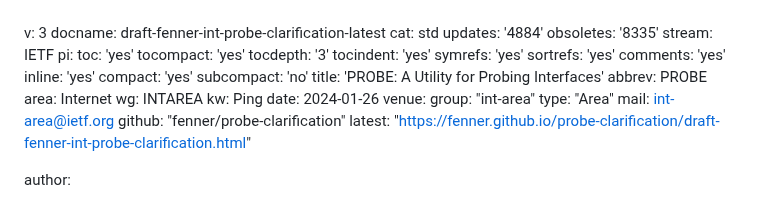
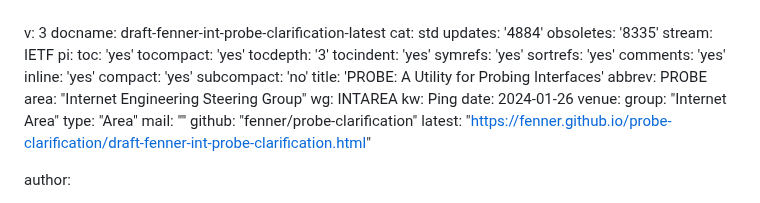
Before and after one commit to fenner/probe-clarification, a Markdown page: draft-fenner-int-probe-clarification.md, the part around the change. Drawn GitHub-style.

Commit message:
Automatic update of venue information

```diff
--- a/draft-fenner-int-probe-clarification.md
+++ b/draft-fenner-int-probe-clarification.md
@@ -18,14 +18,14 @@ pi:
   subcompact: 'no'
 title: 'PROBE: A Utility for Probing Interfaces'
 abbrev: PROBE
-area: Internet
+area: "Internet Engineering Steering Group"
 wg: INTAREA
 kw: Ping
 date: 2024-01-26
 venue:
-  group: "int-area"
+  group: "Internet Area"
   type: "Area"
-  mail: int-area@ietf.org
+  mail: ""
   github: "fenner/probe-clarification"
   latest: "https://fenner.github.io/probe-clarification/draft-fenner-int-probe-clarification.html"
 
```
